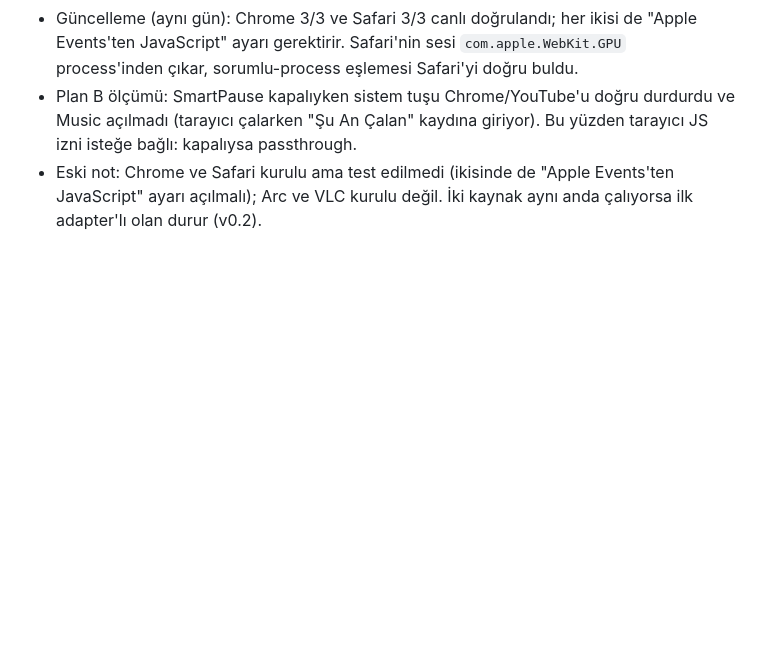
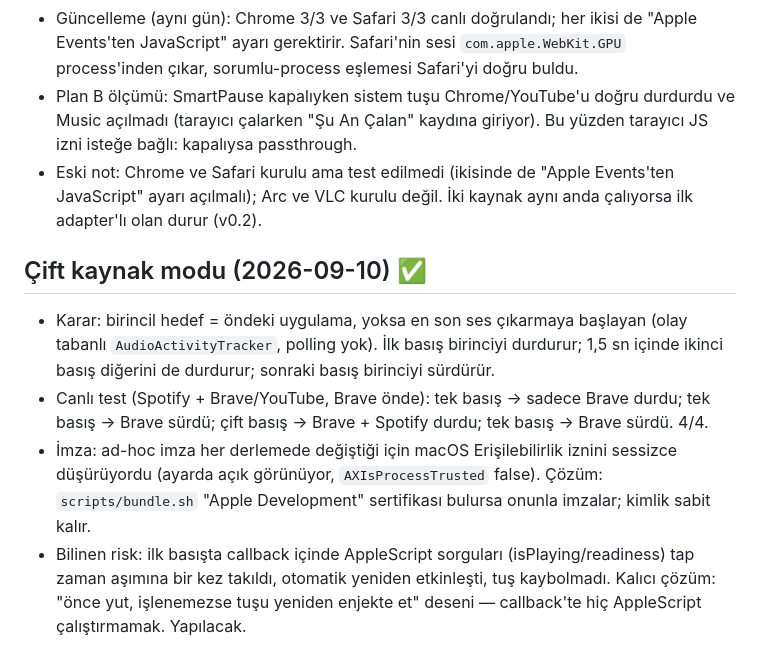
Before and after one commit to yasinozmeen/smartpause, a Markdown page: docs/NOTES.md, the part around the change. Rendered like a GitHub page; blank space fills up the shorter version.

Commit message:
Docs: çift kaynak modu sonuçları ve imza notu
Co-Authored-By: Claude Fable 5.1 <noreply@anthropic.com>
Claude-Session: 030659aa-17b3-4453-a0fe-9ea45a54c3eb

```diff
--- a/docs/NOTES.md
+++ b/docs/NOTES.md
@@ -32,3 +32,9 @@ Accessibility izni → Spike B canlı test → üç parçayı tek Swift paketind
 - Güncelleme (aynı gün): Chrome 3/3 ve Safari 3/3 canlı doğrulandı; her ikisi de "Apple Events'ten JavaScript" ayarı gerektirir. Safari'nin sesi `com.apple.WebKit.GPU` process'inden çıkar, sorumlu-process eşlemesi Safari'yi doğru buldu.
 - Plan B ölçümü: SmartPause kapalıyken sistem tuşu Chrome/YouTube'u doğru durdurdu ve Music açılmadı (tarayıcı çalarken "Şu An Çalan" kaydına giriyor). Bu yüzden tarayıcı JS izni isteğe bağlı: kapalıysa passthrough.
 - Eski not: Chrome ve Safari kurulu ama test edilmedi (ikisinde de "Apple Events'ten JavaScript" ayarı açılmalı); Arc ve VLC kurulu değil. İki kaynak aynı anda çalıyorsa ilk adapter'lı olan durur (v0.2).
+
+## Çift kaynak modu (2026-09-10) ✅
+- Karar: birincil hedef = öndeki uygulama, yoksa en son ses çıkarmaya başlayan (olay tabanlı `AudioActivityTracker`, polling yok). İlk basış birinciyi durdurur; 1,5 sn içinde ikinci basış diğerini de durdurur; sonraki basış birinciyi sürdürür.
+- Canlı test (Spotify + Brave/YouTube, Brave önde): tek basış → sadece Brave durdu; tek basış → Brave sürdü; çift basış → Brave + Spotify durdu; tek basış → Brave sürdü. 4/4.
+- İmza: ad-hoc imza her derlemede değiştiği için macOS Erişilebilirlik iznini sessizce düşürüyordu (ayarda açık görünüyor, `AXIsProcessTrusted` false). Çözüm: `scripts/bundle.sh` "Apple Development" sertifikası bulursa onunla imzalar; kimlik sabit kalır.
+- Bilinen risk: ilk basışta callback içinde AppleScript sorguları (isPlaying/readiness) tap zaman aşımına bir kez takıldı, otomatik yeniden etkinleşti, tuş kaybolmadı. Kalıcı çözüm: "önce yut, işlenemezse tuşu yeniden enjekte et" deseni — callback'te hiç AppleScript çalıştırmamak. Yapılacak.
```
